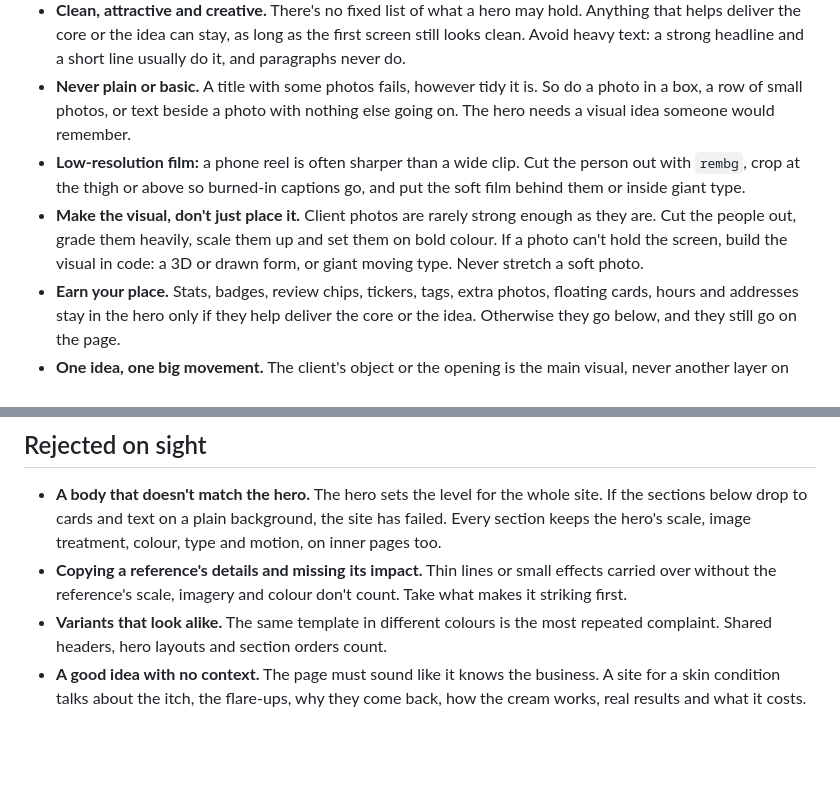
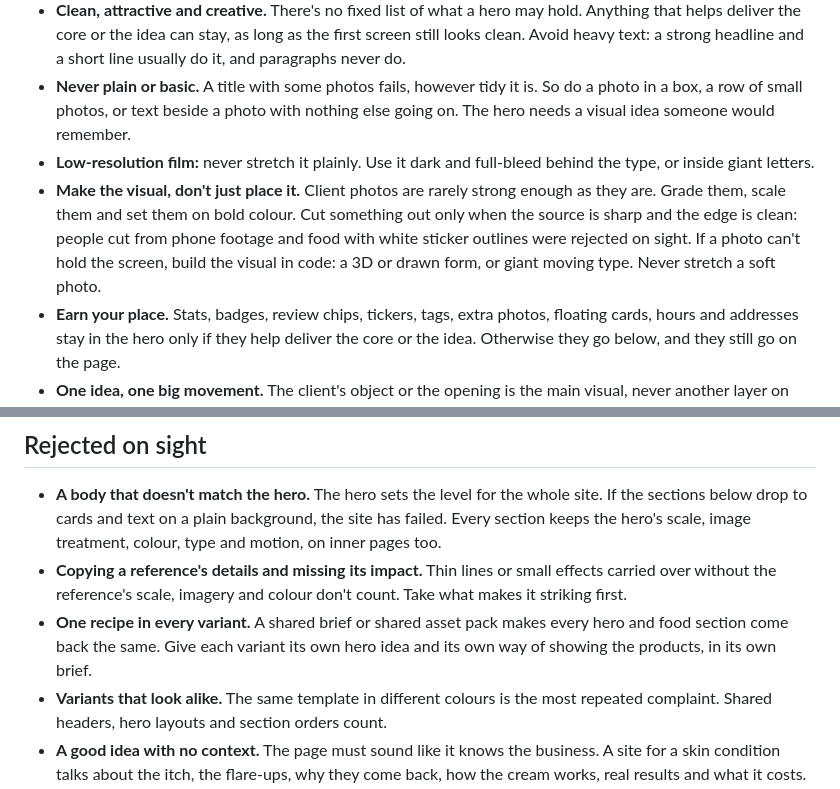
Before and after one commit to wenkeeeeeeee/website-build-kit, a Markdown page: prompts/office/taste.md, 2 parts joined by grey strips. Drawn GitHub-style; blank space fills up the shorter version.

Commit message:
Replace the cut-out advice after rough cut-outs were rejected
Co-Authored-By: Claude Opus 5.5 <noreply@anthropic.com>

```diff
--- a/prompts/office/taste.md
+++ b/prompts/office/taste.md
@@ -13,10 +13,10 @@ Builders keep getting this wrong, so it comes first. It applies to the home page
   short line usually do it, and paragraphs never do.
 - **Never plain or basic.** A title with some photos fails, however tidy it is. So do a photo in a box, a row of small
   photos, or text beside a photo with nothing else going on. The hero needs a visual idea someone would remember.
-- **Low-resolution film:** a phone reel is often sharper than a wide clip. Cut the person out with `rembg`, crop at the
-  thigh or above so burned-in captions go, and put the soft film behind them or inside giant type.
-- **Make the visual, don't just place it.** Client photos are rarely strong enough as they are. Cut the people out, grade
-  them heavily, scale them up and set them on bold colour. If a photo can't hold the screen, build the visual in code: a
+- **Low-resolution film:** never stretch it plainly. Use it dark and full-bleed behind the type, or inside giant letters.
+- **Make the visual, don't just place it.** Client photos are rarely strong enough as they are. Grade them, scale them
+  and set them on bold colour. Cut something out only when the source is sharp and the edge is clean: people cut from
+  phone footage and food with white sticker outlines were rejected on sight. If a photo can't hold the screen, build the visual in code: a
   3D or drawn form, or giant moving type. Never stretch a soft photo.
 - **Earn your place.** Stats, badges, review chips, tickers, tags, extra photos, floating cards, hours and addresses stay
   in the hero only if they help deliver the core or the idea. Otherwise they go below, and they still go on the page.
@@ -33,6 +33,8 @@ Builders keep getting this wrong, so it comes first. It applies to the home page
   and motion, on inner pages too.
 - **Copying a reference's details and missing its impact.** Thin lines or small effects carried over without the
   reference's scale, imagery and colour don't count. Take what makes it striking first.
+- **One recipe in every variant.** A shared brief or shared asset pack makes every hero and food section come back the
+  same. Give each variant its own hero idea and its own way of showing the products, in its own brief.
 - **Variants that look alike.** The same template in different colours is the most repeated complaint. Shared headers,
   hero layouts and section orders count.
 - **A good idea with no context.** The page must sound like it knows the business. A site for a skin condition talks
```
